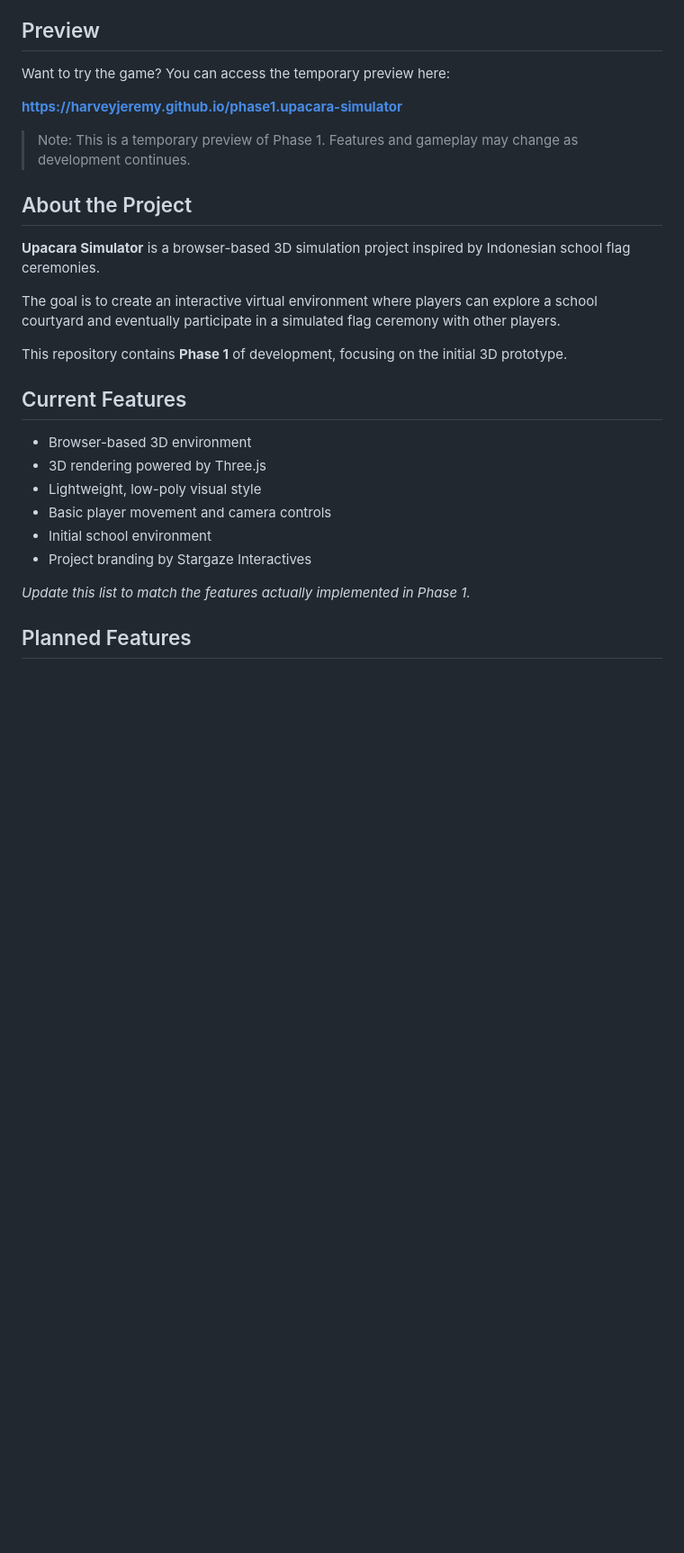
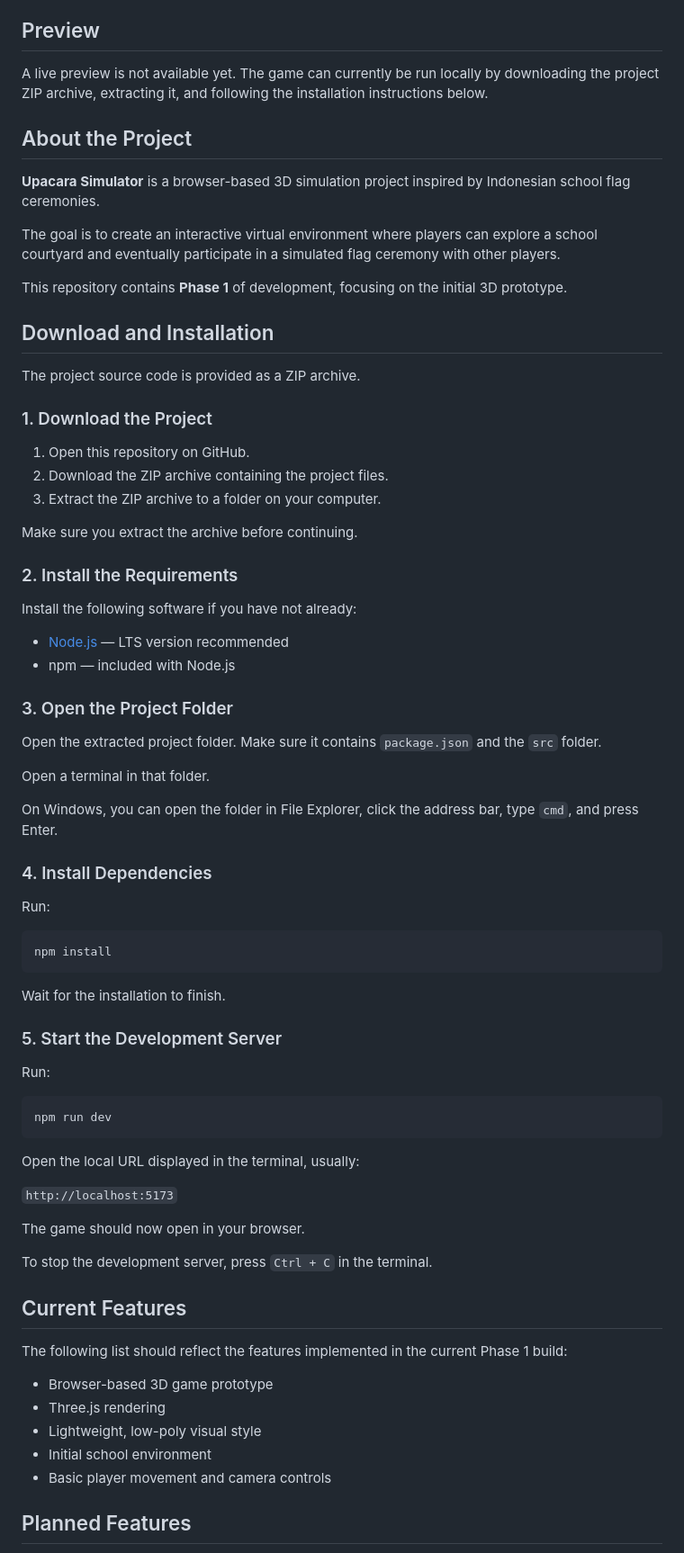
Before and after one commit to harveyjeremy/phase1.upacara-simulator, a Markdown page: README.md, the part around one of its changes. Shown at 90% size. GitHub-like rendering; blank space fills up the shorter version.

Commit message:
Revise README with installation and feature updates
Updated README to reflect current project status and installation instructions.

````diff
--- a/README.md
+++ b/README.md
@@ -7,11 +7,7 @@ Created by **Harvey Jeremy**
 
 ## Preview
 
-Want to try the game? You can access the temporary preview here:
-
-**https://harveyjeremy.github.io/phase1.upacara-simulator**
-
-> Note: This is a temporary preview of Phase 1. Features and gameplay may change as development continues.
+A live preview is not available yet. The game can currently be run locally by downloading the project ZIP archive, extracting it, and following the installation instructions below.
 
 ## About the Project
 
@@ -21,16 +17,68 @@ The goal is to create an interactive virtual environment where players can explo
 
 This repository contains **Phase 1** of development, focusing on the initial 3D prototype.
 
+## Download and Installation
+
+The project source code is provided as a ZIP archive.
+
+### 1. Download the Project
+
+1. Open this repository on GitHub.
+2. Download the ZIP archive containing the project files.
+3. Extract the ZIP archive to a folder on your computer.
+
+Make sure you extract the archive before continuing.
+
+### 2. Install the Requirements
+
+Install the following software if you have not already:
+
+- [Node.js](https://nodejs.org/) — LTS version recommended
+- npm — included with Node.js
+
+### 3. Open the Project Folder
+
+Open the extracted project folder. Make sure it contains `package.json` and the `src` folder.
+
+Open a terminal in that folder.
+
+On Windows, you can open the folder in File Explorer, click the address bar, type `cmd`, and press Enter.
+
+### 4. Install Dependencies
+
+Run:
+
+```bash
+npm install
+```
+
+Wait for the installation to finish.
+
+### 5. Start the Development Server
+
+Run:
+
+```bash
+npm run dev
+```
+
+Open the local URL displayed in the terminal, usually:
+
+`http://localhost:5173`
+
+The game should now open in your browser.
+
+To stop the development server, press `Ctrl + C` in the terminal.
+
 ## Current Features
 
-- Browser-based 3D environment
-- 3D rendering powered by Three.js
+The following list should reflect the features implemented in the current Phase 1 build:
+
+- Browser-based 3D game prototype
+- Three.js rendering
 - Lightweight, low-poly visual style
+- Initial school environment
 - Basic player movement and camera controls
-- Initial school environment
-- Project branding by Stargaze Interactives
-
-*Update this list to match the features actually implemented in Phase 1.*
 
 ## Planned Features
 
````
Also changed, not shown: other parts of README.md (+2 -30 lines).
